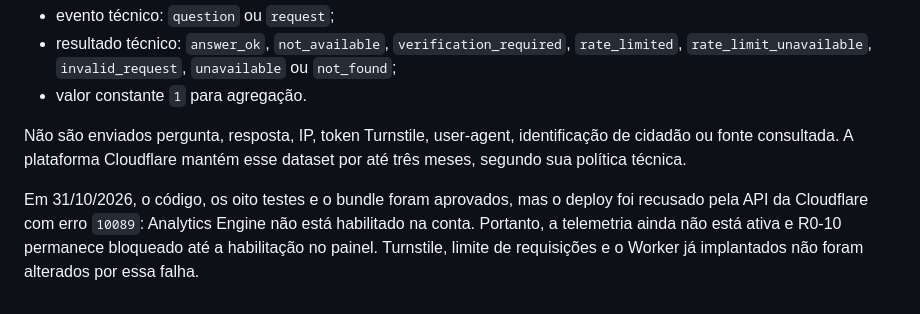
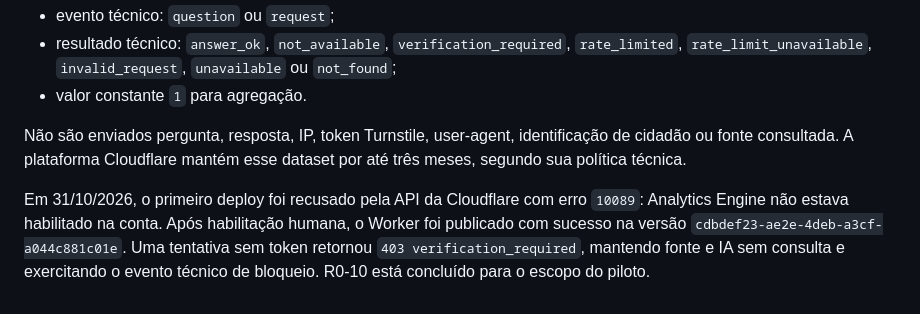
Before and after one commit to marcelorayzen/Itapevi-em-Dados, a Markdown page: docs/R0_RATE_LIMIT_VALIDATION.md, the part around the change. Drawn GitHub-style.

Commit message:
docs: complete public API protection milestone

```diff
--- a/docs/R0_RATE_LIMIT_VALIDATION.md
+++ b/docs/R0_RATE_LIMIT_VALIDATION.md
@@ -39,4 +39,4 @@ O Worker envia um contador não bloqueante ao dataset `itapevi_em_dados_public_a
 
 Não são enviados pergunta, resposta, IP, token Turnstile, user-agent, identificação de cidadão ou fonte consultada. A plataforma Cloudflare mantém esse dataset por até três meses, segundo sua política técnica.
 
-Em 31/10/2026, o código, os oito testes e o bundle foram aprovados, mas o deploy foi recusado pela API da Cloudflare com erro `10089`: Analytics Engine não está habilitado na conta. Portanto, a telemetria ainda não está ativa e R0-10 permanece bloqueado até a habilitação no painel. Turnstile, limite de requisições e o Worker já implantados não foram alterados por essa falha.
+Em 31/10/2026, o primeiro deploy foi recusado pela API da Cloudflare com erro `10089`: Analytics Engine não estava habilitado na conta. Após habilitação humana, o Worker foi publicado com sucesso na versão `cdbdef23-ae2e-4deb-a3cf-a044c881c01e`. Uma tentativa sem token retornou `403 verification_required`, mantendo fonte e IA sem consulta e exercitando o evento técnico de bloqueio. R0-10 está concluído para o escopo do piloto.
```
Also changed, not shown: docs/BACKLOG.md (+1 -2 lines).
